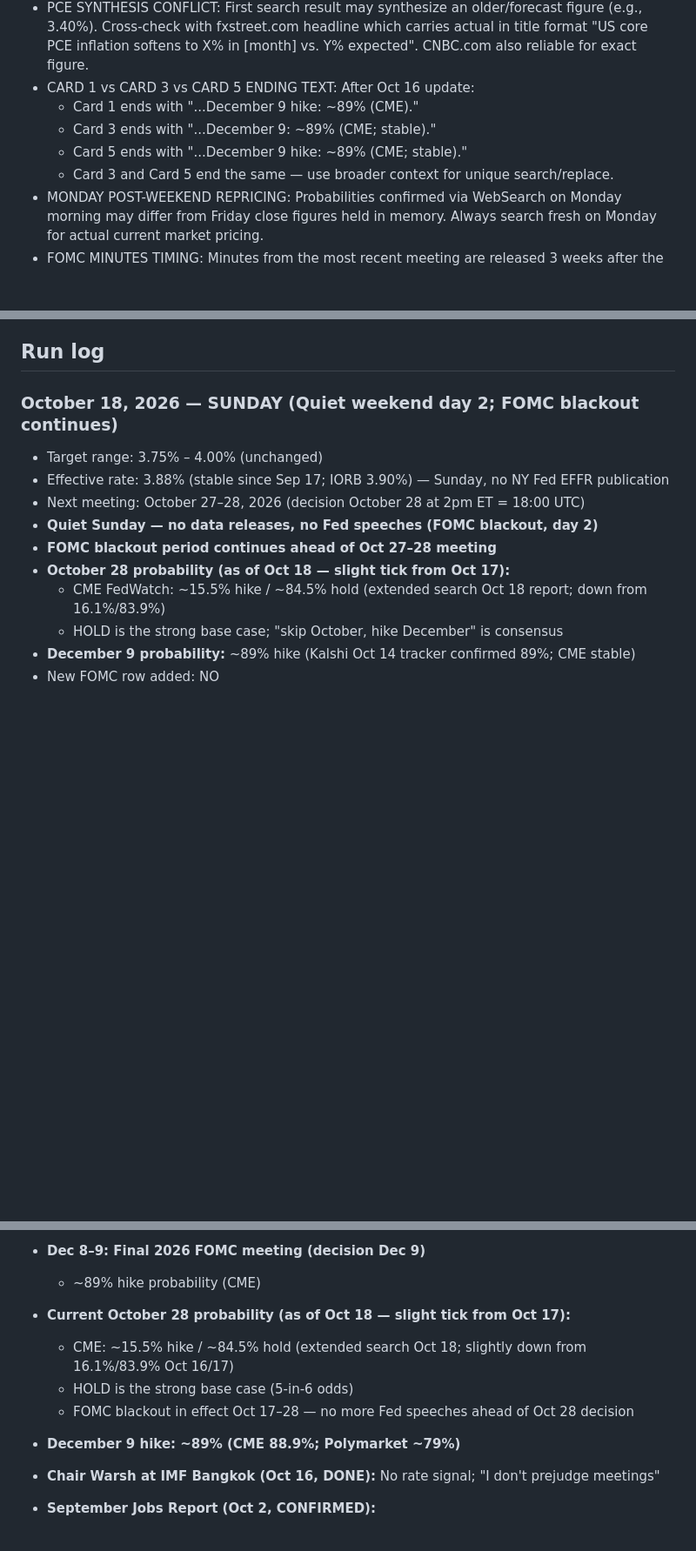
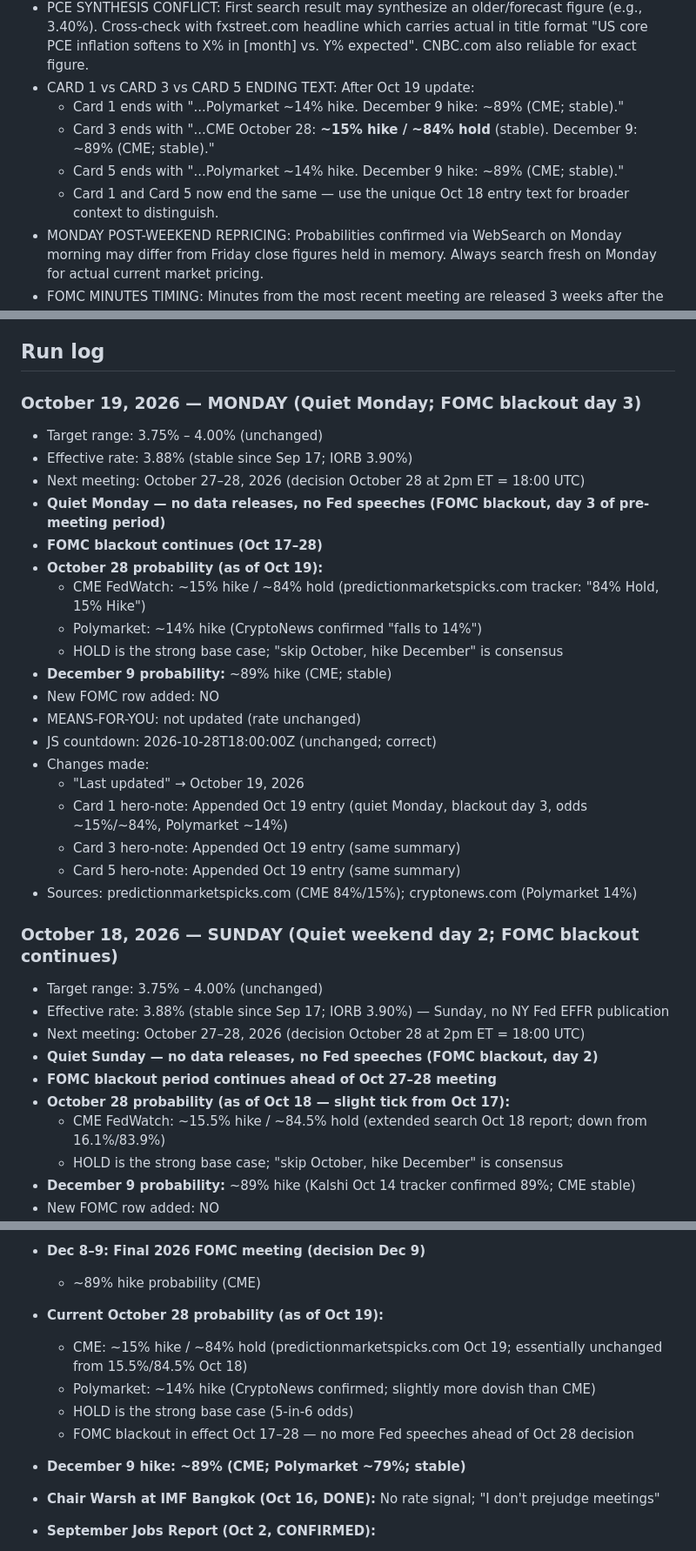
Before and after one commit to cleary0720-cell/macro-brief, a Markdown page: _agent-memory/fed-tracker.md, 3 parts joined by grey strips. Shown at 87% size. GitHub-like rendering; blank space fills up the shorter version.

Commit message:
Update Fed Tracker agent memory — October 19, 2026
Co-Authored-By: Claude Sonnet 4.6 <noreply@anthropic.com>
Claude-Session: https://claude.ai/code/session_01BMunLXWa7oyEofiQ41ZZGV

```diff
--- a/_agent-memory/fed-tracker.md
+++ b/_agent-memory/fed-tracker.md
@@ -35,11 +35,11 @@ git add/commit/push works directly. Pre-authenticated via GitHub App. Never use
   - CPI REPRICING EXAMPLE: Oct 14 Sep CPI (slightly hot core) moved October hike from ~21.6% to ~43.7% (CME)
 - BEA REVISION WARNING: BEA annual revision releases (like Sep 30) can move Core PCE YoY significantly vs forecast — always note revision effect. Sep 30 Core PCE August 2026 came in at 3.0% vs 3.3% expected entirely due to BEA annual revision effect.
 - PCE SYNTHESIS CONFLICT: First search result may synthesize an older/forecast figure (e.g., 3.40%). Cross-check with fxstreet.com headline which carries actual in title format "US core PCE inflation softens to X% in [month] vs. Y% expected". CNBC.com also reliable for exact figure.
-- CARD 1 vs CARD 3 vs CARD 5 ENDING TEXT: After Oct 16 update:
-  - Card 1 ends with "...December 9 hike: ~89% (CME).</div>"
-  - Card 3 ends with "...December 9: ~89% (CME; stable).</div>"
-  - Card 5 ends with "...December 9 hike: ~89% (CME; stable).</div>"
-  - Card 3 and Card 5 end the same — use broader context for unique search/replace.
+- CARD 1 vs CARD 3 vs CARD 5 ENDING TEXT: After Oct 19 update:
+  - Card 1 ends with "...Polymarket ~14% hike. December 9 hike: ~89% (CME; stable).</div>"
+  - Card 3 ends with "...CME October 28: <strong>~15% hike / ~84% hold</strong> (stable). December 9: ~89% (CME; stable).</div>"
+  - Card 5 ends with "...Polymarket ~14% hike. December 9 hike: ~89% (CME; stable).</div>"
+  - Card 1 and Card 5 now end the same — use the unique Oct 18 entry text for broader context to distinguish.
 - MONDAY POST-WEEKEND REPRICING: Probabilities confirmed via WebSearch on Monday morning may differ from Friday close figures held in memory. Always search fresh on Monday for actual current market pricing.
 - FOMC MINUTES TIMING: Minutes from the most recent meeting are released 3 weeks after the meeting, on a Wednesday at 2pm ET. Mark this as an upcoming catalyst.
 - PARTIAL WRITE BUG: If Python script fails mid-way, the file is NOT written. Subsequent scripts read the unchanged original. Must apply ALL changes in ONE script and write once at the end. Verify with grep after writing.
@@ -47,6 +47,27 @@ git add/commit/push works directly. Pre-authenticated via GitHub App. Never use
 - CPI RELEASE DAY CONFIRMED: October 14, 2026 is WEDNESDAY (BLS released Sep CPI at 8:30am ET).
 
 ## Run log
+
+### October 19, 2026 — MONDAY (Quiet Monday; FOMC blackout day 3)
+- Target range: 3.75% – 4.00% (unchanged)
+- Effective rate: 3.88% (stable since Sep 17; IORB 3.90%)
+- Next meeting: October 27–28, 2026 (decision October 28 at 2pm ET = 18:00 UTC)
+- **Quiet Monday — no data releases, no Fed speeches (FOMC blackout, day 3 of pre-meeting period)**
+- **FOMC blackout continues (Oct 17–28)**
+- **October 28 probability (as of Oct 19):**
+  - CME FedWatch: ~15% hike / ~84% hold (predictionmarketspicks.com tracker: "84% Hold, 15% Hike")
+  - Polymarket: ~14% hike (CryptoNews confirmed "falls to 14%")
+  - HOLD is the strong base case; "skip October, hike December" is consensus
+- **December 9 probability:** ~89% hike (CME; stable)
+- New FOMC row added: NO
+- MEANS-FOR-YOU: not updated (rate unchanged)
+- JS countdown: 2026-10-28T18:00:00Z (unchanged; correct)
+- Changes made:
+  - "Last updated" → October 19, 2026
+  - Card 1 hero-note: Appended Oct 19 entry (quiet Monday, blackout day 3, odds ~15%/~84%, Polymarket ~14%)
+  - Card 3 hero-note: Appended Oct 19 entry (same summary)
+  - Card 5 hero-note: Appended Oct 19 entry (same summary)
+- Sources: predictionmarketspicks.com (CME 84%/15%); cryptonews.com (Polymarket 14%)
 
 ### October 18, 2026 — SUNDAY (Quiet weekend day 2; FOMC blackout continues)
 - Target range: 3.75% – 4.00% (unchanged)
@@ -237,11 +258,12 @@ git add/commit/push works directly. Pre-authenticated via GitHub App. Never use
 - **Dec 8–9: Final 2026 FOMC meeting (decision Dec 9)**
   - ~89% hike probability (CME)
 
-- **Current October 28 probability (as of Oct 18 — slight tick from Oct 17):**
-  - CME: ~15.5% hike / ~84.5% hold (extended search Oct 18; slightly down from 16.1%/83.9% Oct 16/17)
+- **Current October 28 probability (as of Oct 19):**
+  - CME: ~15% hike / ~84% hold (predictionmarketspicks.com Oct 19; essentially unchanged from 15.5%/84.5% Oct 18)
+  - Polymarket: ~14% hike (CryptoNews confirmed; slightly more dovish than CME)
   - HOLD is the strong base case (5-in-6 odds)
   - FOMC blackout in effect Oct 17–28 — no more Fed speeches ahead of Oct 28 decision
-- **December 9 hike: ~89% (CME 88.9%; Polymarket ~79%)**
+- **December 9 hike: ~89% (CME; Polymarket ~79%; stable)**
 - **Chair Warsh at IMF Bangkok (Oct 16, DONE):** No rate signal; "I don't prejudge meetings"
 - **September Jobs Report (Oct 2, CONFIRMED):**
   - NFP: +29,000 (major miss vs ~90k expected)
```
Also changed, not shown: other parts of _agent-memory/fed-tracker.md (+1 -1 lines).
